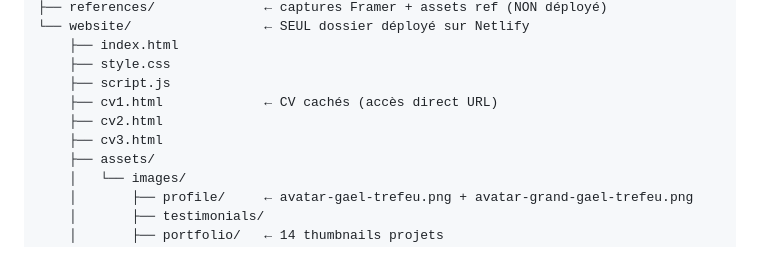
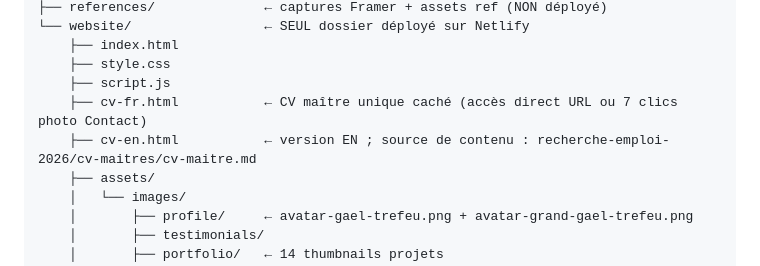
Before and after one commit to ufeelgreat/ufeelgreat-onepage, a Markdown page: CLAUDE.md, the part around one of its changes. Drawn GitHub-style.

```diff
--- a/CLAUDE.md
+++ b/CLAUDE.md
@@ -59,9 +59,8 @@ ufeelgreat-onepage/
     ├── index.html
     ├── style.css
     ├── script.js
-    ├── cv1.html             ← CV cachés (accès direct URL)
-    ├── cv2.html
-    ├── cv3.html
+    ├── cv-fr.html           ← CV maître unique caché (accès direct URL ou 7 clics photo Contact)
+    ├── cv-en.html           ← version EN ; source de contenu : recherche-emploi-2026/cv-maitres/cv-maitre.md
     ├── assets/
     │   └── images/
     │       ├── profile/     ← avatar-gael-trefeu.png + avatar-grand-gael-trefeu.png
```
Also changed, not shown: other parts of CLAUDE.md (+35 -10 lines).
